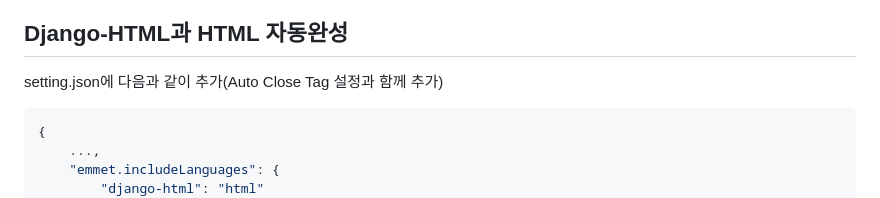
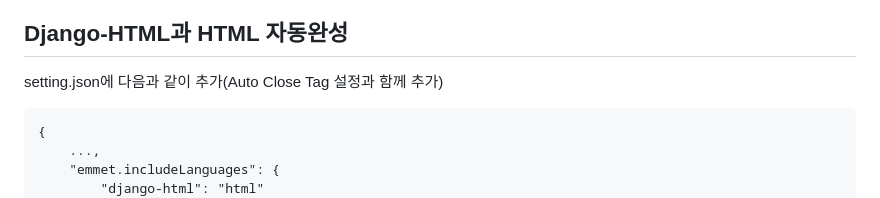
Before and after one commit to tiblo/Django_edu, a Markdown page: documents/Appendix_3_etc_info.md, the part around the change. GitHub-like rendering.

````diff
--- a/documents/Appendix_3_etc_info.md
+++ b/documents/Appendix_3_etc_info.md
@@ -95,7 +95,7 @@ Battery charging...
 
 ## Django-HTML과 HTML 자동완성
 setting.json에 다음과 같이 추가(Auto Close Tag 설정과 함께 추가)
-```json
+```
 {
     ...,
     "emmet.includeLanguages": {
````
